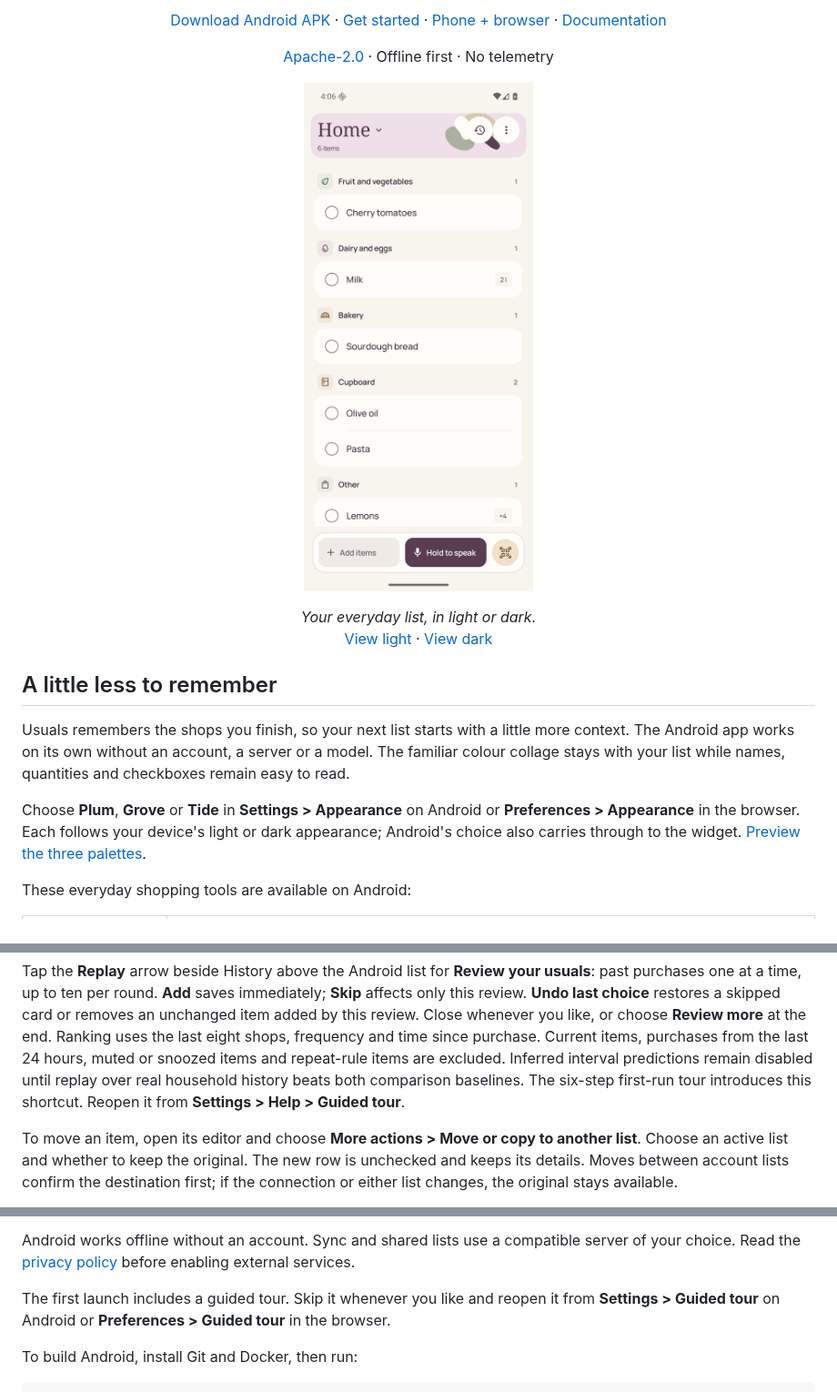
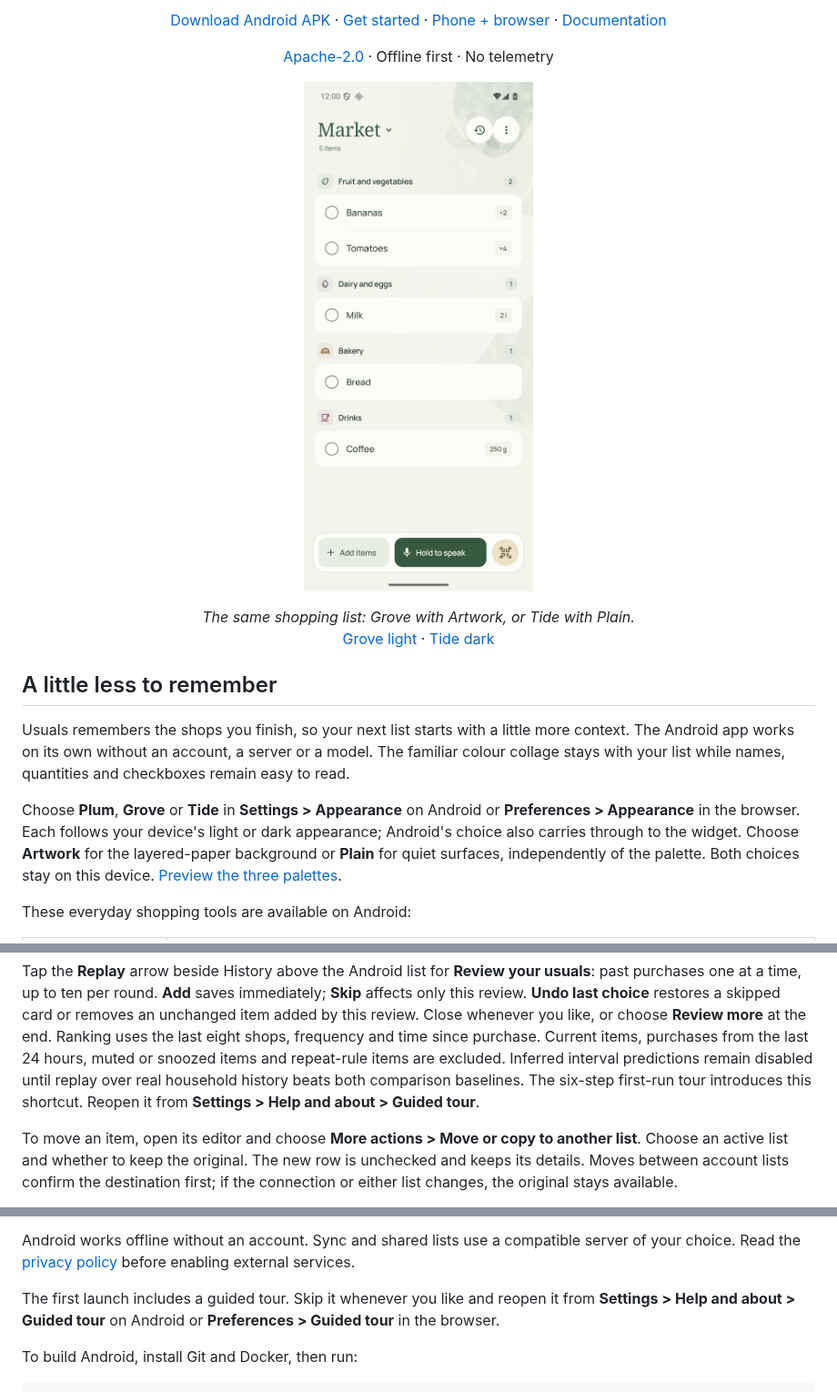
Before and after one commit to vitofico/usuals, a Markdown page: README.md, 3 parts joined by grey strips. Shown at 91% size. Drawn GitHub-style; pictures changed too: docs/assets/readme-list-grove-light.png (added); folded sections open.

```diff
--- a/README.md
+++ b/README.md
@@ -22,14 +22,14 @@
 
 <p align="center">
   <picture>
-    <source media="(prefers-color-scheme: dark)" srcset="docs/assets/android-list-dark.png">
-    <img src="docs/assets/android-list.png" alt="Usuals on Android: groceries grouped by category, quantities, a History shortcut and capture controls" width="300">
+    <source media="(prefers-color-scheme: dark)" srcset="docs/assets/readme-list-tide-dark.png">
+    <img src="docs/assets/readme-list-grove-light.png" alt="Usuals on Android: a populated Market list grouped by category, with History and capture controls" width="300">
   </picture>
 </p>
 
 <p align="center">
-  <em>Your everyday list, in light or dark.</em><br>
-  <a href="docs/assets/android-list.png">View light</a> · <a href="docs/assets/android-list-dark.png">View dark</a>
+  <em>The same shopping list: Grove with Artwork, or Tide with Plain.</em><br>
+  <a href="docs/assets/readme-list-grove-light.png">Grove light</a> · <a href="docs/assets/readme-list-tide-dark.png">Tide dark</a>
 </p>
 
 ## A little less to remember
@@ -42,6 +42,8 @@ and checkboxes remain easy to read.
 Choose **Plum**, **Grove** or **Tide** in **Settings > Appearance** on Android or
 **Preferences > Appearance** in the browser. Each follows your device's light or
 dark appearance; Android's choice also carries through to the widget.
+Choose **Artwork** for the layered-paper background or **Plain** for quiet
+surfaces, independently of the palette. Both choices stay on this device.
 [Preview the three palettes](docs/assets/palettes.svg).
 
 These everyday shopping tools are available on Android:
@@ -80,7 +82,7 @@ eight shops, frequency and time since purchase. Current items, purchases from th
 last 24 hours, muted or snoozed items and repeat-rule items are excluded.
 Inferred interval predictions remain disabled until replay over real household
 history beats both comparison baselines. The six-step first-run tour introduces
-this shortcut. Reopen it from **Settings > Help > Guided tour**.
+this shortcut. Reopen it from **Settings > Help and about > Guided tour**.
 
 To move an item, open its editor and choose **More actions > Move or copy to
 another list**. Choose an active list and whether to keep the original. The new
@@ -235,7 +245,7 @@ server of your choice. Read the [privacy policy](PRIVACY.md) before enabling
 external services.
 
 The first launch includes a guided tour. Skip it whenever you like and reopen it
-from **Settings > Guided tour** on Android or **Preferences > Guided tour** in the
+from **Settings > Help and about > Guided tour** on Android or **Preferences > Guided tour** in the
 browser.
 
 To build Android, install Git and Docker, then run:
```
Also changed, not shown: other parts of README.md (+12 -4 lines), docs/assets/README.md (+20 -22 lines), docs/assets/readme-history-dark.png (added), docs/assets/readme-list-tide-dark.png (added), docs/assets/readme-shop-finished-dark.png (added), docs/assets/readme-shopping-dark.png (added), docs/assets/web-editor.png.
